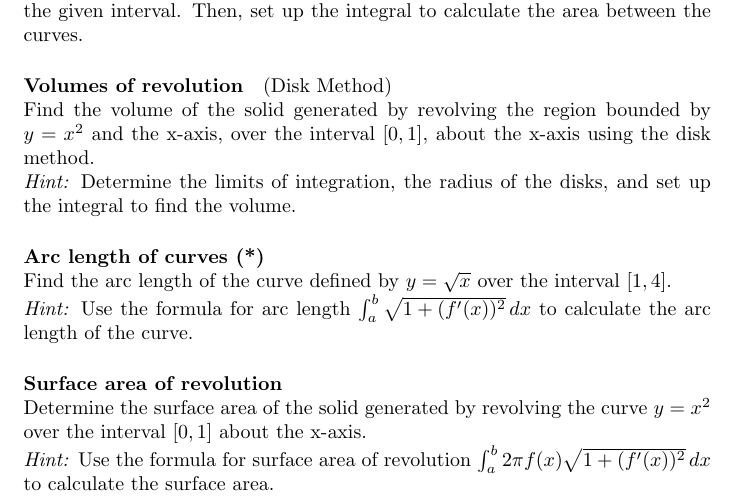
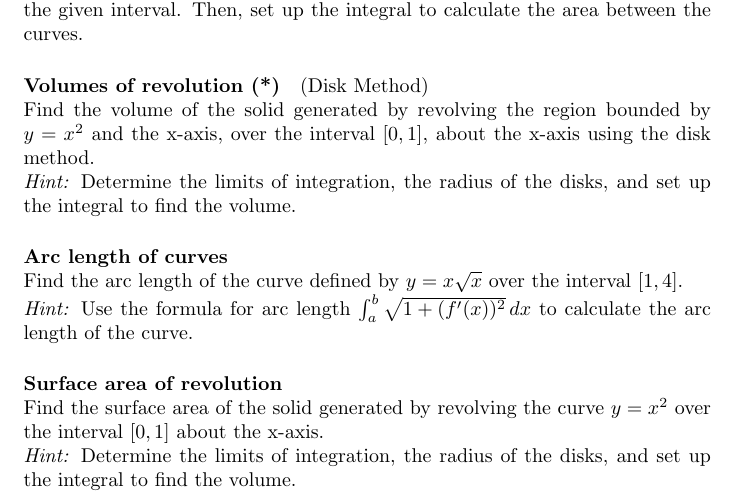
Before and after one commit to pauldubois98/RefresherMaths2024, a LaTeX problem sheet (SessionCalculus/ExercisesCalculus.tex): part of page 3 of 3, cut so that both start at the same text. Compiled offline with pdfLaTeX.

Commit message:
made calculus easier

```diff
--- a/SessionCalculus/ExercisesCalculus.tex
+++ b/SessionCalculus/ExercisesCalculus.tex
@@ -150,18 +150,17 @@
 	\textit{Hint:} Begin by finding the points of intersection between the two curves within the given interval.
 	Then, set up the integral to calculate the area between the curves.
 
-	\paragraph{Volumes of revolution} (Disk Method)\\
+	\paragraph{Volumes of revolution (*)} (Disk Method)\\
 	Find the volume of the solid generated by revolving the region bounded by \(y = x^2\) and the x-axis, over the interval \([0, 1]\), about the x-axis using the disk method.\\
 	\textit{Hint:} Determine the limits of integration, the radius of the disks, and set up the integral to find the volume.
 
-	\paragraph{Arc length of curves (*)}\mbox{}\\
-	Find the arc length of the curve defined by \(y = \sqrt{x}\) over the interval \([1, 4]\).\\
+	\paragraph{Arc length of curves}\mbox{}\\
+	Find the arc length of the curve defined by \(y = x\sqrt{x}\) over the interval \([1, 4]\).\\
 	\textit{Hint:} Use the formula for arc length \(\int_a^b \sqrt{1 + (f'(x))^2} \, dx\) to calculate the arc length of the curve.
 
 	\paragraph{Surface area of revolution}\mbox{}\\
-	Determine the surface area of the solid generated by revolving the curve \(y = x^2\) over the interval \([0, 1]\) about the x-axis.\\
-	\textit{Hint:} Use the formula for surface area of revolution \(\int_a^b 2\pi f(x) \sqrt{1 + (f'(x))^2} \, dx\) to calculate the surface area.
-
+	Find the surface area of the solid generated by revolving the curve \(y = x^2\) over the interval \([0, 1]\) about the x-axis.\\
+	\textit{Hint:} Determine the limits of integration, the radius of the disks, and set up the integral to find the volume.
 
 
 \end{document}
```
Also changed, not shown: SessionCalculus/ExercisesCalculus.pdf.
